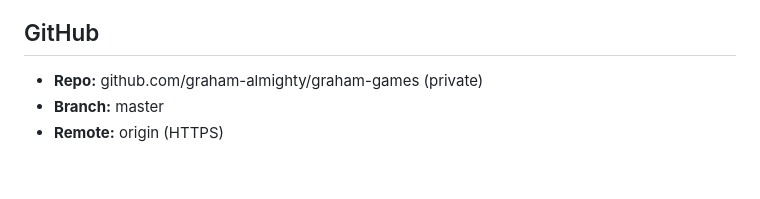
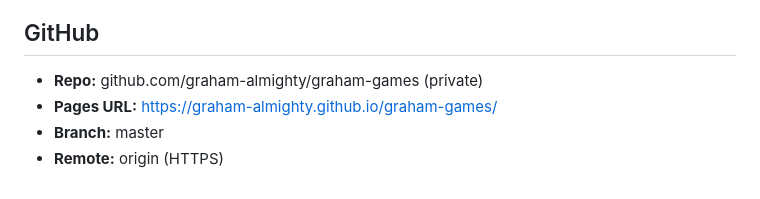
Before and after one commit to graham-almighty/graham-games, a Markdown page: CLAUDE.md, the part around the change. Drawn GitHub-style.

Commit message:
Add GitHub Pages URL to CLAUDE.md
Co-Authored-By: Claude Opus 4.6 <noreply@anthropic.com>

```diff
--- a/CLAUDE.md
+++ b/CLAUDE.md
@@ -488,5 +488,6 @@ floor, wall, wallInner, grass, skin, shirt, pants, hair, fridge, bed, bedsheet,
 ## GitHub
 
 - **Repo:** github.com/graham-almighty/graham-games (private)
+- **Pages URL:** https://graham-almighty.github.io/graham-games/
 - **Branch:** master
 - **Remote:** origin (HTTPS)
```
